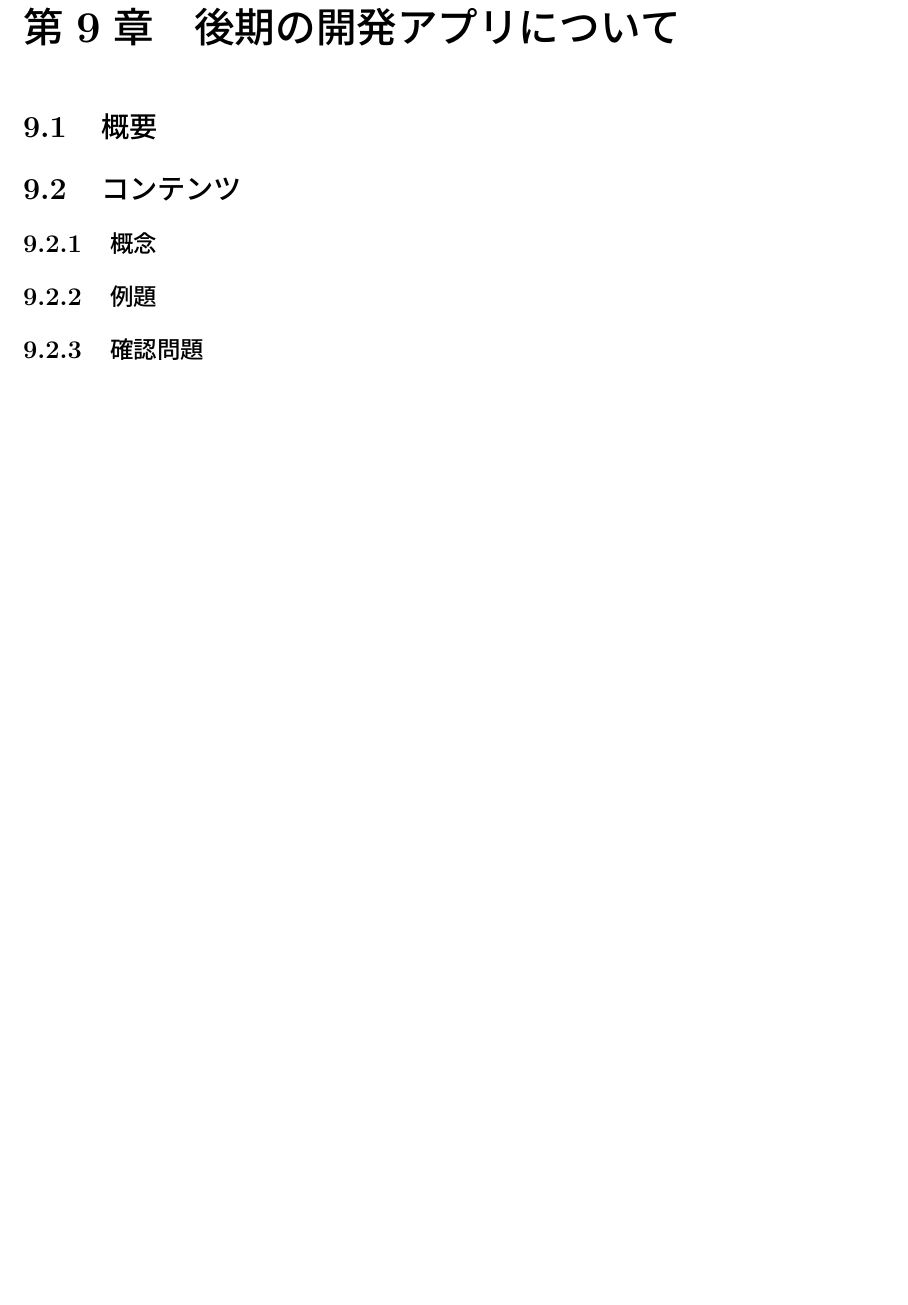
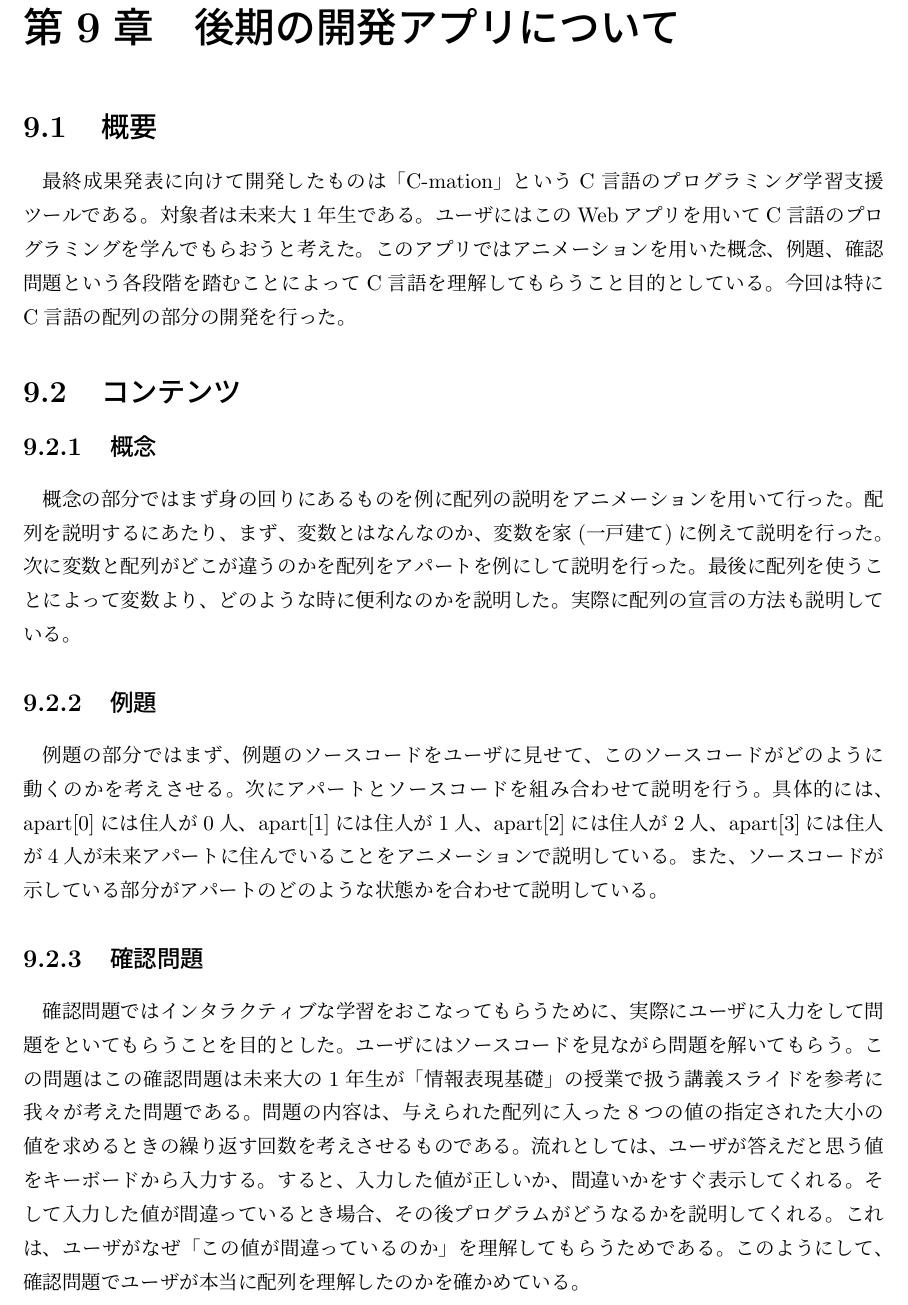
Before and after one commit to FUNPBL2015/edu_groupreport, a LaTeX thesis (group.tex): part of page 28 of 37, cut so that both start at the same text, the shorter picture padded with empty space. Compiled offline with pLaTeX and dvipdfmx.

Commit message:
後期開発アプリについて文章を一通り書いた

```diff
--- a/group.tex
+++ b/group.tex
@@ -516,15 +516,16 @@
 \chapter{後期の開発アプリについて}
 
 \section{概要}
-
+最終成果発表に向けて開発したものは「C-mation」というC言語のプログラミング学習支援ツールである。対象者は未来大1年生である。ユーザにはこのWebアプリを用いてC言語のプログラミングを学んでもらおうと考えた。このアプリではアニメーションを用いた概念、例題、確認問題という各段階を踏むことによってC言語を理解してもらうこと目的としている。今回は特にC言語の配列の部分の開発を行った。
 \section{コンテンツ}
 
 \subsection{概念}
-
+概念の部分ではまず身の回りにあるものを例に配列の説明をアニメーションを用いて行った。配列を説明するにあたり、まず、変数とはなんなのか、変数を家(一戸建て)に例えて説明を行った。次に変数と配列がどこが違うのかを配列をアパートを例にして説明を行った。最後に配列を使うことによって変数より、どのような時に便利なのかを説明した。実際に配列の宣言の方法も説明している。
 \subsection{例題}
+例題の部分ではまず、例題のソースコードをユーザに見せて、このソースコードがどのように動くのかを考えさせる。次にアパートとソースコードを組み合わせて説明を行う。具体的には、apart[0]には住人が0人、apart[1]には住人が1人、apart[2]には住人が2人、apart[3]には住人が4人が未来アパートに住んでいることをアニメーションで説明している。また、ソースコードが示している部分がアパートのどのような状態かを合わせて説明している。
 
 \subsection{確認問題}
-
+確認問題ではインタラクティブな学習をおこなってもらうために、実際にユーザに入力をして問題をといてもらうことを目的とした。ユーザにはソースコードを見ながら問題を解いてもらう。この問題はこの確認問題は未来大の1年生が「情報表現基礎」の授業で扱う講義スライドを参考に我々が考えた問題である。問題の内容は、与えられた配列に入った8つの値の指定された大小の値を求めるときの繰り返す回数を考えさせるものである。流れとしては、ユーザが答えだと思う値をキーボードから入力する。すると、入力した値が正しいか、間違いかをすぐ表示してくれる。そして入力した値が間違っているとき場合、その後プログラムがどうなるかを説明してくれる。これは、ユーザがなぜ「この値が間違っているのか」を理解してもらうためである。このようにして、確認問題でユーザが本当に配列を理解したのかを確かめている。
 
 %10章
 %%%%%%%%%%%%%%%%%%%%%%%%%%%%%%%%%%%%%%%%%%%%%%%%%%%
```
